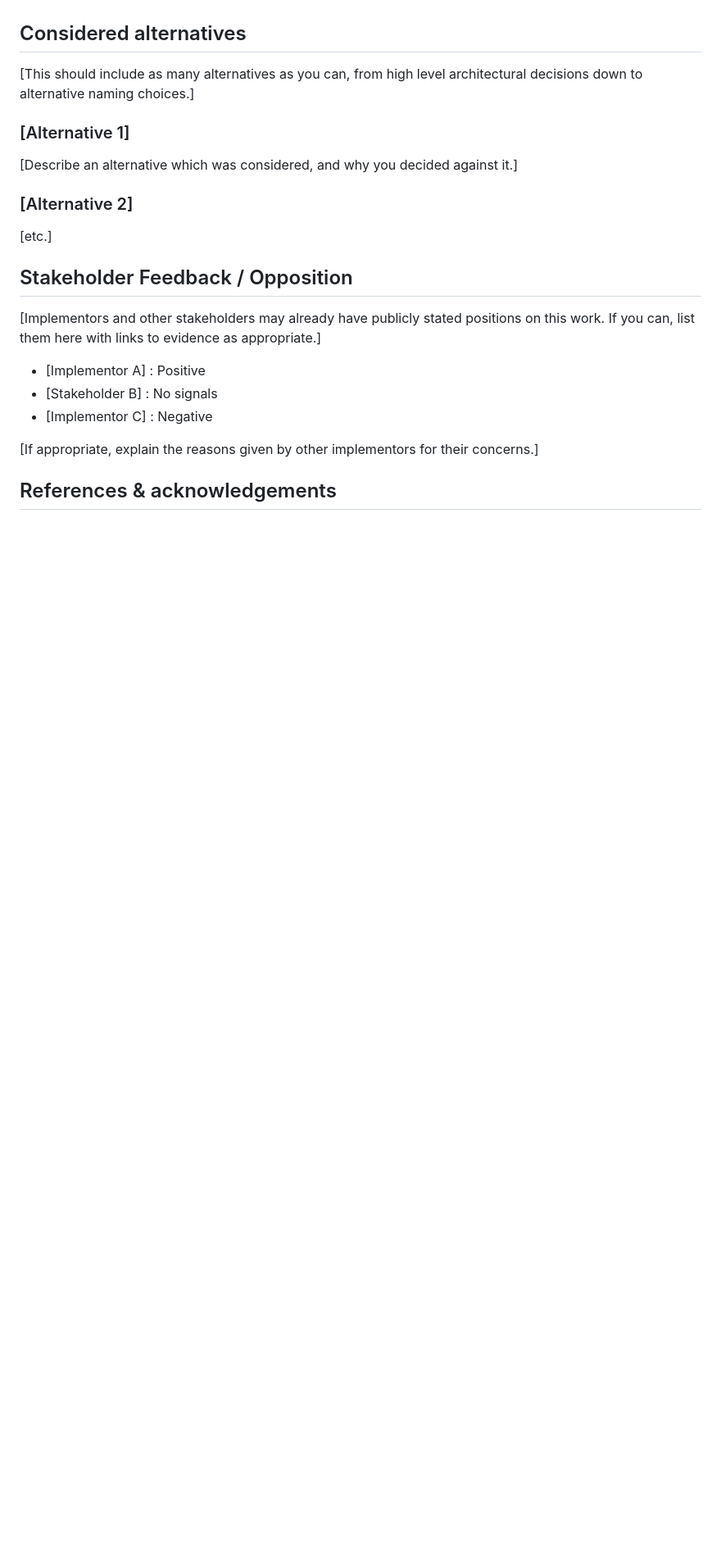
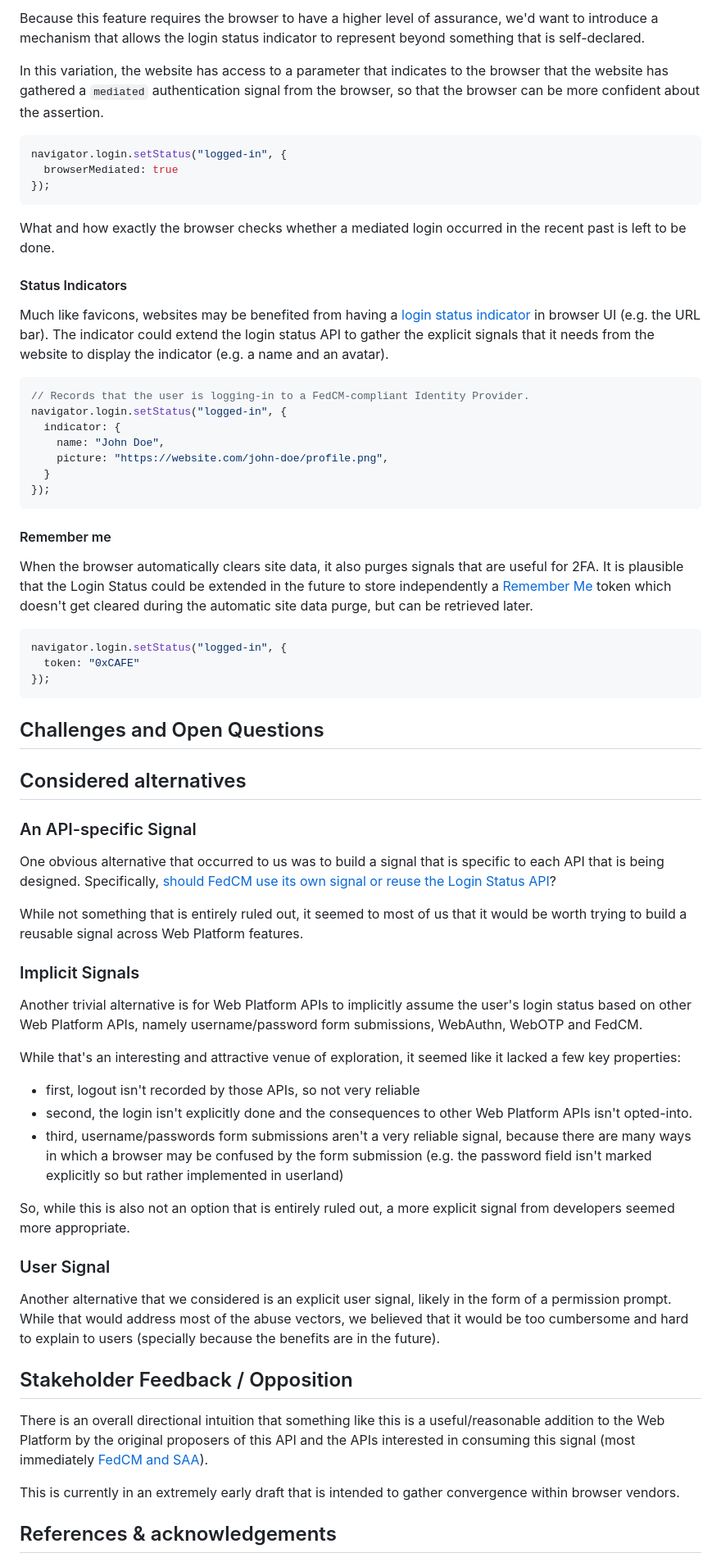
Before and after one commit to w3c-fedid/login-status, a Markdown page: README.md, the part around one of its changes. Shown at 82% size. Rendered like a GitHub page; blank space fills up the shorter version.

````diff
--- a/README.md
+++ b/README.md
@@ -136,27 +147,70 @@ in which case you should link to any active discussion threads.]
+Because this feature requires the browser to have a higher level of assurance, we'd want to introduce a mechanism that allows the login status indicator to represent beyond something that is self-declared.
+
+In this variation, the website has access to a parameter that indicates to the browser that the website has gathered a `mediated` authentication signal from the browser, so that the browser can be more confident about the assertion.
+
+```javascript
+navigator.login.setStatus("logged-in", {
+  browserMediated: true
+});
+```
+
+What and how exactly the browser checks whether a mediated login occurred in the recent past is left to be done.
+
+#### Status Indicators
+
+Much like favicons, websites may be benefited from having a [login status indicator](https://github.com/privacycg/is-logged-in/issues/15#issue-678611489) in browser UI (e.g. the URL bar). The indicator could extend the login status API to gather the explicit signals that it needs from the website to display the indicator (e.g. a name and an avatar).
+
+```javascript
+// Records that the user is logging-in to a FedCM-compliant Identity Provider.
+navigator.login.setStatus("logged-in", {
+  indicator: {
+    name: "John Doe",
+    picture: "https://website.com/john-doe/profile.png",
+  }
+});
+```
+
+#### Remember me
+
+When the browser automatically clears site data, it also purges signals that are useful for 2FA. It is plausible that the Login Status could be extended in the future to store independently a [Remember Me](https://github.com/privacycg/is-logged-in/issues/9) token which doesn't get cleared during the automatic site data purge, but can be retrieved later.
+
+```javascript
+navigator.login.setStatus("logged-in", {
+  token: "0xCAFE"
+});
+```
+
+## Challenges and Open Questions
 
 ## Considered alternatives
 
-[This should include as many alternatives as you can,
-from high level architectural decisions down to alternative naming choices.]
+### An API-specific Signal
 
-### [Alternative 1]
+One obvious alternative that occurred to us was to build a signal that is specific to each API that is being designed. Specifically, [should FedCM use its own signal or reuse the Login Status API](https://github.com/privacycg/is-logged-in/issues/53)?
 
-[Describe an alternative which was considered,
-and why you decided against it.]
+While not something that is entirely ruled out, it seemed to most of us that it would be worth trying to build a reusable signal across Web Platform features.
 
-### [Alternative 2]
+### Implicit Signals
 
-[etc.]
+Another trivial alternative is for Web Platform APIs to implicitly assume the user's login status based on other Web Platform APIs, namely username/password form submissions, WebAuthn, WebOTP and FedCM.
+
+While that's an interesting and attractive venue of exploration, it seemed like it lacked a few key properties:
+
+- first, logout isn't recorded by those APIs, so not very reliable
+- second, the login isn't explicitly done and the consequences to other Web Platform APIs isn't opted-into.
+- third, username/passwords form submissions aren't a very reliable signal, because there are many ways in which a browser may be confused by the form submission (e.g. the password field isn't marked explicitly so but rather implemented in userland)
+
+So, while this is also not an option that is entirely ruled out, a more explicit signal from developers seemed more appropriate.
+
+### User Signal
+
+Another alternative that we considered is an explicit user signal, likely in the form of a permission prompt. While that would address most of the abuse vectors, we believed that it would be too cumbersome and hard to explain to users (specially because the benefits are in the future).
 
 ## Stakeholder Feedback / Opposition
 
-[Implementors and other stakeholders may already have publicly stated positions on this work. If you can, list them here with links to evidence as appropriate.]
+There is an overall directional intuition that something like this is a useful/reasonable addition to the Web Platform by the original proposers of this API and the APIs interested in consuming this signal (most immediately [FedCM and SAA](https://github.com/privacycg/is-logged-in/issues/53)).
 
-- [Implementor A] : Positive
-- [Stakeholder B] : No signals
-- [Implementor C] : Negative
-
-[If appropriate, explain the reasons given by other implementors for their concerns.]
+This is currently in an extremely early draft that is intended to gather convergence within browser vendors.
 
 ## References & acknowledgements
 
````
Also changed, not shown: other parts of README.md (+121 -111 lines).
